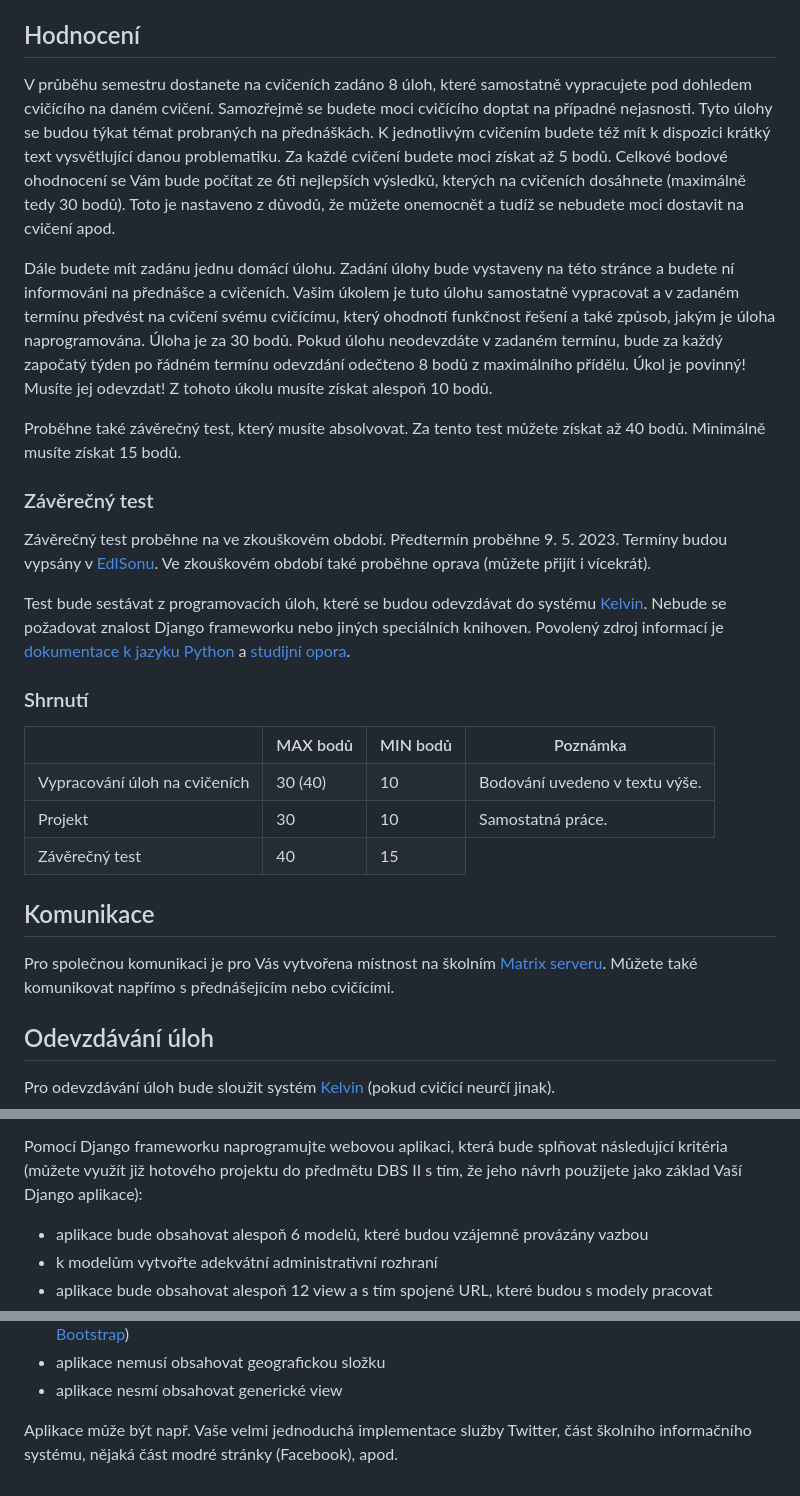
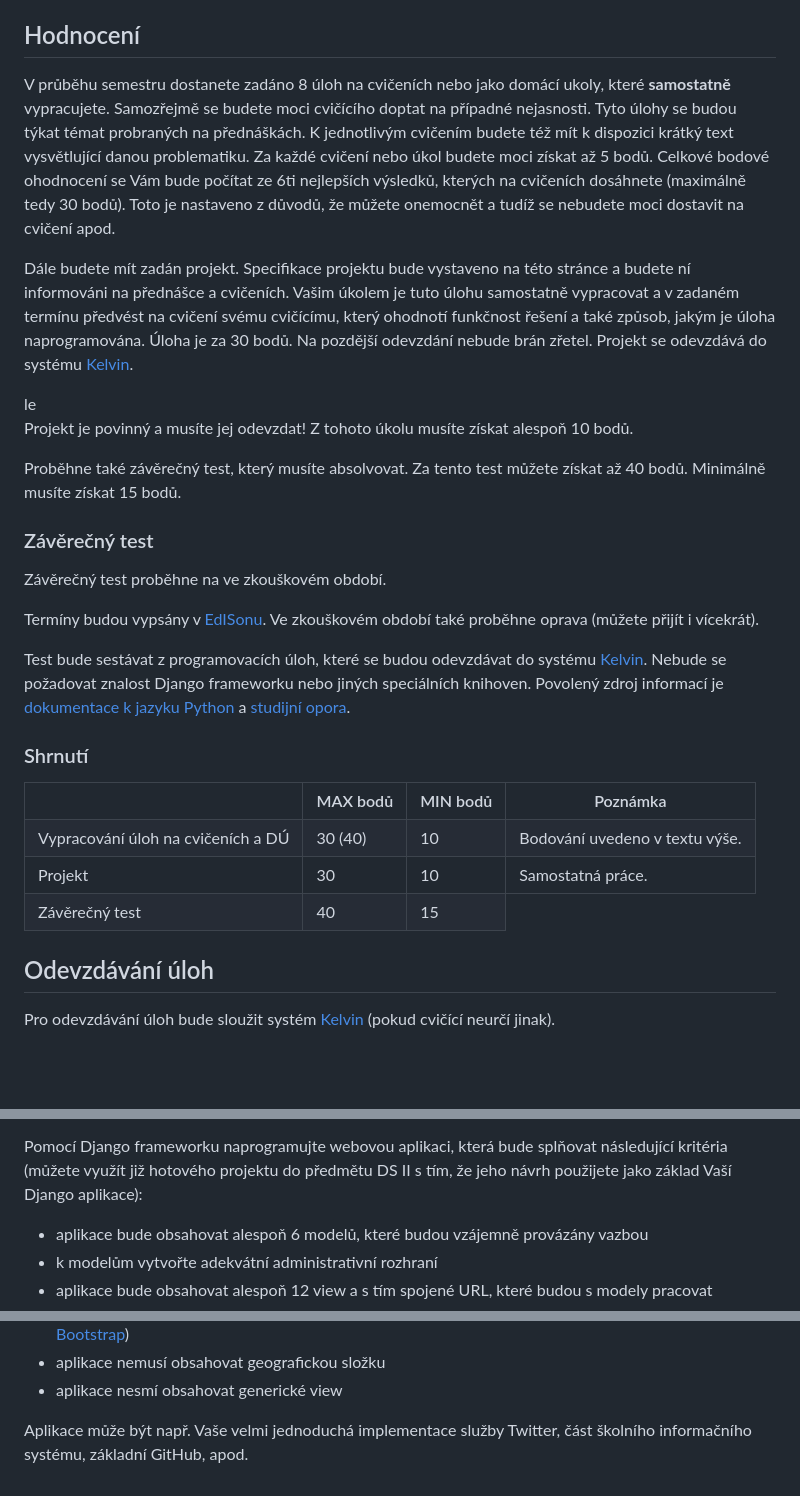
Before and after one commit to geordi/skj-course, a Markdown page: README.md, 3 parts joined by grey strips. Rendered like a GitHub page; blank space fills up the shorter version.

```diff
--- a/README.md
+++ b/README.md
@@ -22,21 +22,31 @@ Jsou též k dispozici [zdrojové kódy ke cvičením](labs).
 
 ## Hodnocení
 
-V průběhu semestru dostanete na cvičeních zadáno 8 úloh, které samostatně vypracujete pod dohledem cvičícího na daném cvičení. Samozřejmě se budete moci cvičícího doptat na případné nejasnosti. Tyto úlohy se budou týkat témat probraných na přednáškách. K jednotlivým cvičením budete též mít k dispozici krátký text vysvětlující danou problematiku. Za každé cvičení budete moci získat až 5 bodů. Celkové bodové ohodnocení se Vám bude počítat ze 6ti nejlepších výsledků, kterých na cvičeních dosáhnete (maximálně tedy 30 bodů). Toto je nastaveno z důvodů, že můžete onemocnět a tudíž se nebudete moci dostavit na cvičení apod.
+V průběhu semestru dostanete zadáno 8 úloh na cvičeních nebo jako domácí ukoly, které **samostatně** vypracujete.
+Samozřejmě se budete moci cvičícího doptat na případné nejasnosti.
+Tyto úlohy se budou týkat témat probraných na přednáškách.
+K jednotlivým cvičením budete též mít k dispozici krátký text vysvětlující danou problematiku.
+Za každé cvičení nebo úkol budete moci získat až 5 bodů.
+Celkové bodové ohodnocení se Vám bude počítat ze 6ti nejlepších výsledků, kterých na cvičeních dosáhnete (maximálně tedy 30 bodů).
+Toto je nastaveno z důvodů, že můžete onemocnět a tudíž se nebudete moci dostavit na cvičení apod.
 
-Dále budete mít zadánu jednu domácí úlohu. Zadání úlohy bude vystaveny na této stránce a budete ní informováni na přednášce a cvičeních.
+Dále budete mít zadán projekt.
+Specifikace projektu bude vystaveno na této stránce a budete ní informováni na přednášce a cvičeních.
 Vašim úkolem je tuto úlohu samostatně vypracovat a v zadaném termínu předvést na cvičení svému cvičícímu, který ohodnotí funkčnost řešení a také způsob, jakým je úloha naprogramována.
-Úloha je za 30 bodů. Pokud úlohu neodevzdáte v zadaném termínu, bude za každý započatý týden po řádném termínu odevzdání odečteno 8 bodů z maximálního přídělu.
-Úkol je povinný! Musíte jej odevzdat!
+Úloha je za 30 bodů. Na pozdější odevzdání nebude brán zřetel. Projekt se odevzdává do systému [Kelvin](https://kelvin.cs.vsb.cz).
+<!--Pokud úlohu neodevzdáte v zadaném termínu, bude za každý započatý týden po řádném termínu odevzdání odečteno 8 bodů z maximálního přídělu.-->le
+Projekt je povinný a musíte jej odevzdat!
 Z tohoto úkolu musíte získat alespoň 10 bodů.
 
-Proběhne také závěrečný test, který musíte absolvovat. Za tento test můžete získat až 40 bodů. Minimálně musíte získat 15 bodů.
+Proběhne také závěrečný test, který musíte absolvovat.
+Za tento test můžete získat až 40 bodů.
+Minimálně musíte získat 15 bodů.
 
 
 ### Závěrečný test
 
 Závěrečný test proběhne na ve zkouškovém období.
-Předtermín proběhne 9. 5. 2023.
+<!--Předtermín proběhne 9. 5. 2023.-->
 Termíny budou vypsány v [EdISonu](https://edison.vsb.cz).
 Ve zkouškovém období také proběhne oprava (můžete přijít i vícekrát).
 
@@ -52,7 +62,7 @@ Povolený zdroj informací je [dokumentace k jazyku Python](https://docs.python.
     <th></th><th>MAX bodů</th><th>MIN bodů</th><th>Poznámka</th>
 </tr>
 <tr>
-    <td>Vypracování úloh na cvičeních</td><td>30 (40)</td><td>10</td><td>Bodování uvedeno v textu výše.</td>
+    <td>Vypracování úloh na cvičeních a DÚ</td><td>30 (40)</td><td>10</td><td>Bodování uvedeno v textu výše.</td>
 </tr>
 <tr>
     <td>Projekt</td><td>30</td><td>10</td><td>Samostatná práce.</td>
@@ -63,11 +73,12 @@ Povolený zdroj informací je [dokumentace k jazyku Python](https://docs.python.
 </table>
 
 
+<!--
 ## Komunikace
 
 Pro společnou komunikaci je pro Vás vytvořena místnost na školním [Matrix serveru](https://matrix.cs.vsb.cz).
 Můžete také komunikovat napřímo s přednášejícím nebo cvičícími.
-
+-->
 
 ## Odevzdávání úloh
 
@@ -124,6 +137,6 @@ Termín odevzdávání: na cvičeních v zápočtovém týdnu od 8.5.2023 do 12.
 
 Pomocí Django frameworku naprogramujte webovou aplikaci, která bude splňovat následující kritéria
-(můžete využít již hotového projektu do předmětu DBS II s tím, že jeho návrh použijete jako základ Vaší Django aplikace):
+(můžete využít již hotového projektu do předmětu DS II s tím, že jeho návrh použijete jako základ Vaší Django aplikace):
 
 * aplikace bude obsahovat alespoň 6 modelů, které budou vzájemně provázány vazbou
 * k modelům vytvořte adekvátní administrativní rozhraní
@@ -137,7 +150,7 @@ Pomocí Django frameworku naprogramujte webovou aplikaci, která bude splňovat
 * aplikace nemusí obsahovat geografickou složku
 * aplikace nesmí obsahovat generické view
 
-Aplikace může být např. Vaše velmi jednoduchá implementace služby Twitter, část školního informačního systému, nějaká část modré stránky (Facebook), apod.
+Aplikace může být např. Vaše velmi jednoduchá implementace služby Twitter, část školního informačního systému, základní GitHub, apod.
 
 
 <!--
```
Also changed, not shown: other parts of README.md (+3 -1 lines).
